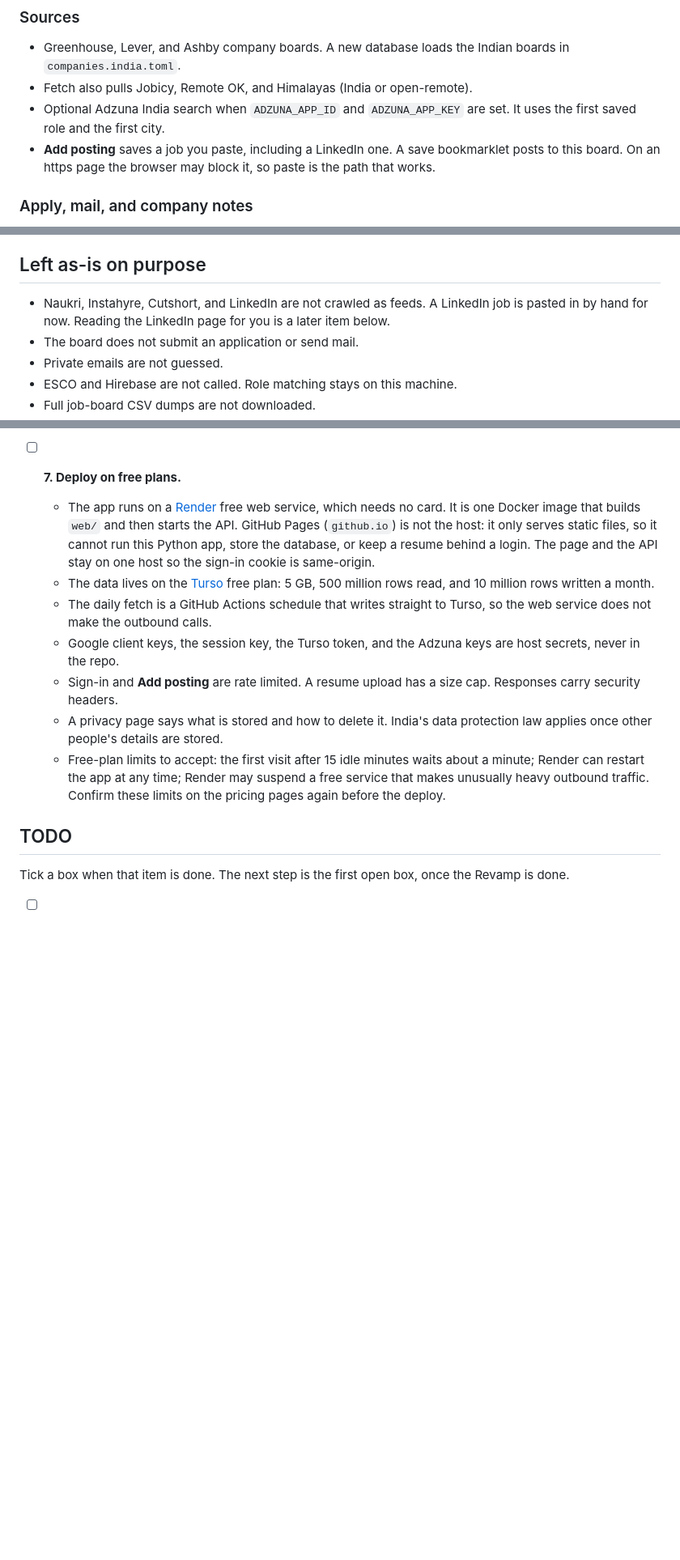
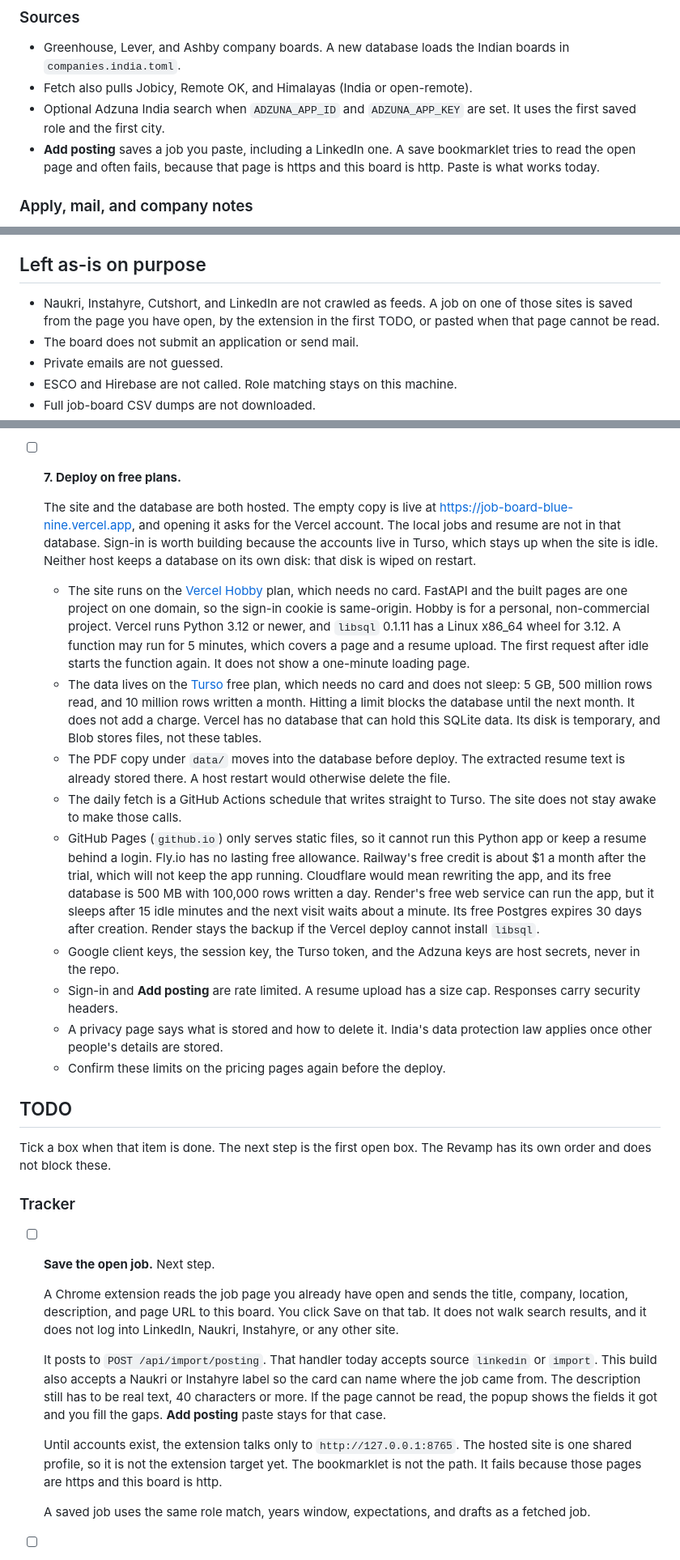
Before and after one commit to SBhat2615/job-board, a Markdown page: ROADMAP.md, 3 parts joined by grey strips. Shown at 81% size. GitHub-like rendering; blank space fills up the shorter version.

```diff
--- a/ROADMAP.md
+++ b/ROADMAP.md
@@ -30,7 +35,7 @@ This sheet is the working list. The sections above the Revamp are the current st
 - Greenhouse, Lever, and Ashby company boards. A new database loads the Indian boards in `companies.india.toml`.
 - Fetch also pulls Jobicy, Remote OK, and Himalayas (India or open-remote).
 - Optional Adzuna India search when `ADZUNA_APP_ID` and `ADZUNA_APP_KEY` are set. It uses the first saved role and the first city.
-- **Add posting** saves a job you paste, including a LinkedIn one. A save bookmarklet posts to this board. On an https page the browser may block it, so paste is the path that works.
+- **Add posting** saves a job you paste, including a LinkedIn one. A save bookmarklet tries to read the open page and often fails, because that page is https and this board is http. Paste is what works today.
 
 ### Apply, mail, and company notes
 
@@ -45,7 +50,7 @@ This sheet is the working list. The sections above the Revamp are the current st
 
 ## Left as-is on purpose
 
-- Naukri, Instahyre, Cutshort, and LinkedIn are not crawled as feeds. A LinkedIn job is pasted in by hand for now. Reading the LinkedIn page for you is a later item below.
+- Naukri, Instahyre, Cutshort, and LinkedIn are not crawled as feeds. A job on one of those sites is saved from the page you have open, by the extension in the first TODO, or pasted when that page cannot be read.
 - The board does not submit an application or send mail.
 - Private emails are not guessed.
 - ESCO and Hirebase are not called. Role matching stays on this machine.
@@ -115,14 +120,31 @@ The layout borrows the idea of a referral list site. No code, text, or images ar
 
 - [ ] **7. Deploy on free plans.**
 
-  - The app runs on a [Render](https://render.com/docs/free) free web service, which needs no card. It is one Docker image that builds `web/` and then starts the API. GitHub Pages (`github.io`) is not the host: it only serves static files, so it cannot run this Python app, store the database, or keep a resume behind a login. The page and the API stay on one host so the sign-in cookie is same-origin.
-  - The data lives on the [Turso](https://turso.tech/pricing) free plan: 5 GB, 500 million rows read, and 10 million rows written a month.
-  - The daily fetch is a GitHub Actions schedule that writes straight to Turso, so the web service does not make the outbound calls.
+  The site and the database are both hosted. The empty copy is live at https://job-board-blue-nine.vercel.app, and opening it asks for the Vercel account. The local jobs and resume are not in that database. Sign-in is worth building because the accounts live in Turso, which stays up when the site is idle. Neither host keeps a database on its own disk: that disk is wiped on restart.
+
+  - The site runs on the [Vercel Hobby](https://vercel.com/docs/plans/hobby) plan, which needs no card. FastAPI and the built pages are one project on one domain, so the sign-in cookie is same-origin. Hobby is for a personal, non-commercial project. Vercel runs Python 3.12 or newer, and `libsql` 0.1.11 has a Linux x86_64 wheel for 3.12. A function may run for 5 minutes, which covers a page and a resume upload. The first request after idle starts the function again. It does not show a one-minute loading page.
+  - The data lives on the [Turso](https://turso.tech/pricing) free plan, which needs no card and does not sleep: 5 GB, 500 million rows read, and 10 million rows written a month. Hitting a limit blocks the database until the next month. It does not add a charge. Vercel has no database that can hold this SQLite data. Its disk is temporary, and Blob stores files, not these tables.
+  - The PDF copy under `data/` moves into the database before deploy. The extracted resume text is already stored there. A host restart would otherwise delete the file.
+  - The daily fetch is a GitHub Actions schedule that writes straight to Turso. The site does not stay awake to make those calls.
+  - GitHub Pages (`github.io`) only serves static files, so it cannot run this Python app or keep a resume behind a login. Fly.io has no lasting free allowance. Railway's free credit is about $1 a month after the trial, which will not keep the app running. Cloudflare would mean rewriting the app, and its free database is 500 MB with 100,000 rows written a day. Render's free web service can run the app, but it sleeps after 15 idle minutes and the next visit waits about a minute. Its free Postgres expires 30 days after creation. Render stays the backup if the Vercel deploy cannot install `libsql`.
   - Google client keys, the session key, the Turso token, and the Adzuna keys are host secrets, never in the repo.
   - Sign-in and **Add posting** are rate limited. A resume upload has a size cap. Responses carry security headers.
   - A privacy page says what is stored and how to delete it. India's data protection law applies once other people's details are stored.
-  - Free-plan limits to accept: the first visit after 15 idle minutes waits about a minute; Render can restart the app at any time; Render may suspend a free service that makes unusually heavy outbound traffic. Confirm these limits on the pricing pages again before the deploy.
+  - Confirm these limits on the pricing pages again before the deploy.
 
 ## TODO
 
-Tick a box when that item is done. The next step is the first open box, once the Revamp is done.
+Tick a box when that item is done. The next step is the first open box. The Revamp has its own order and does not block these.
+
+### Tracker
+
+- [ ] **Save the open job.** Next step.
+
+  A Chrome extension reads the job page you already have open and sends the title, company, location, description, and page URL to this board. You click Save on that tab. It does not walk search results, and it does not log into LinkedIn, Naukri, Instahyre, or any other site.
+
+  It posts to `POST /api/import/posting`. That handler today accepts source `linkedin` or `import`. This build also accepts a Naukri or Instahyre label so the card can name where the job came from. The description still has to be real text, 40 characters or more. If the page cannot be read, the popup shows the fields it got and you fill the gaps. **Add posting** paste stays for that case.
+
+  Until accounts exist, the extension talks only to `http://127.0.0.1:8765`. The hosted site is one shared profile, so it is not the extension target yet. The bookmarklet is not the path. It fails because those pages are https and this board is http.
+
+  A saved job uses the same role match, years window, expectations, and drafts as a fetched job.
+
```
Also changed, not shown: other parts of ROADMAP.md (+65 -62 lines), README.md (+5 -3 lines).
